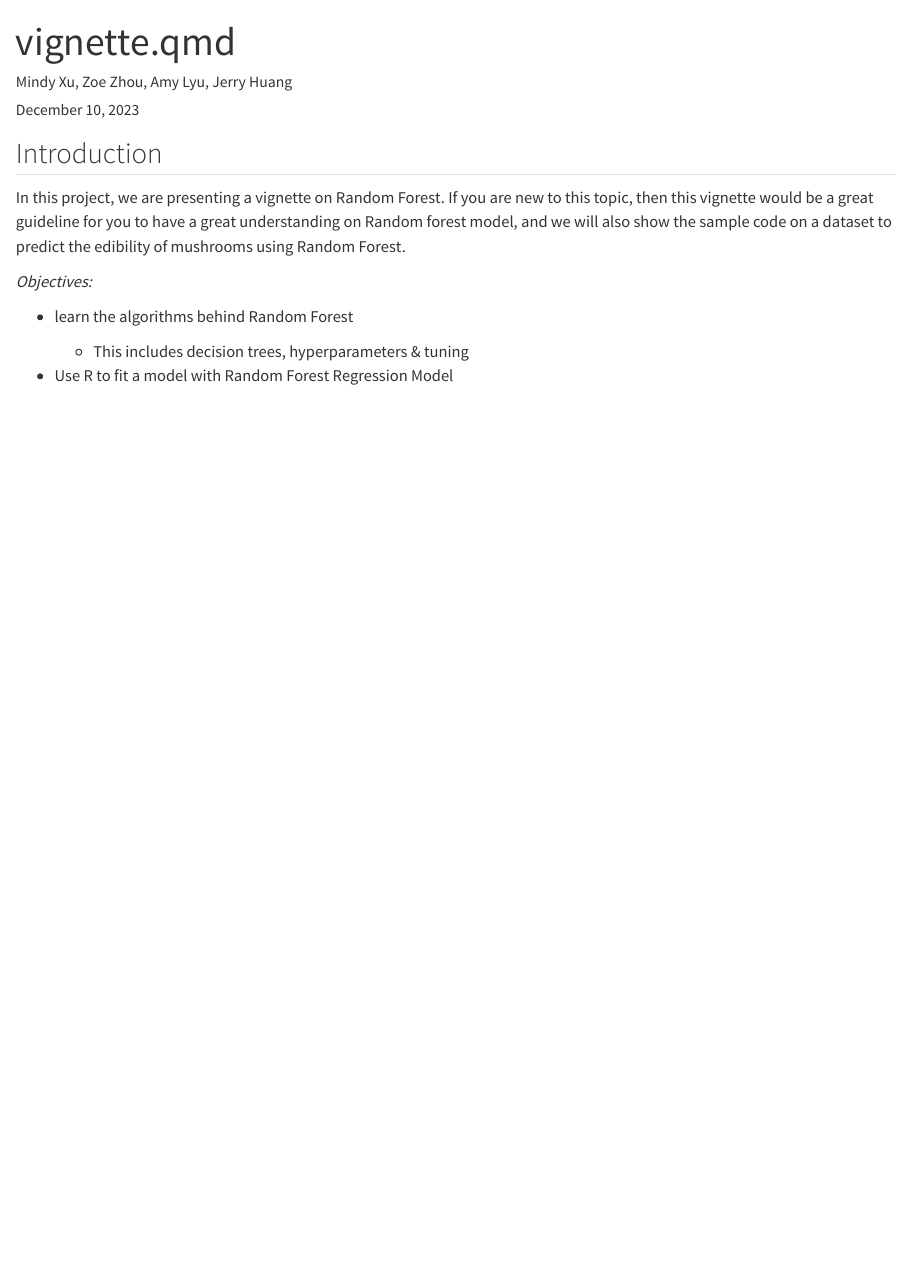
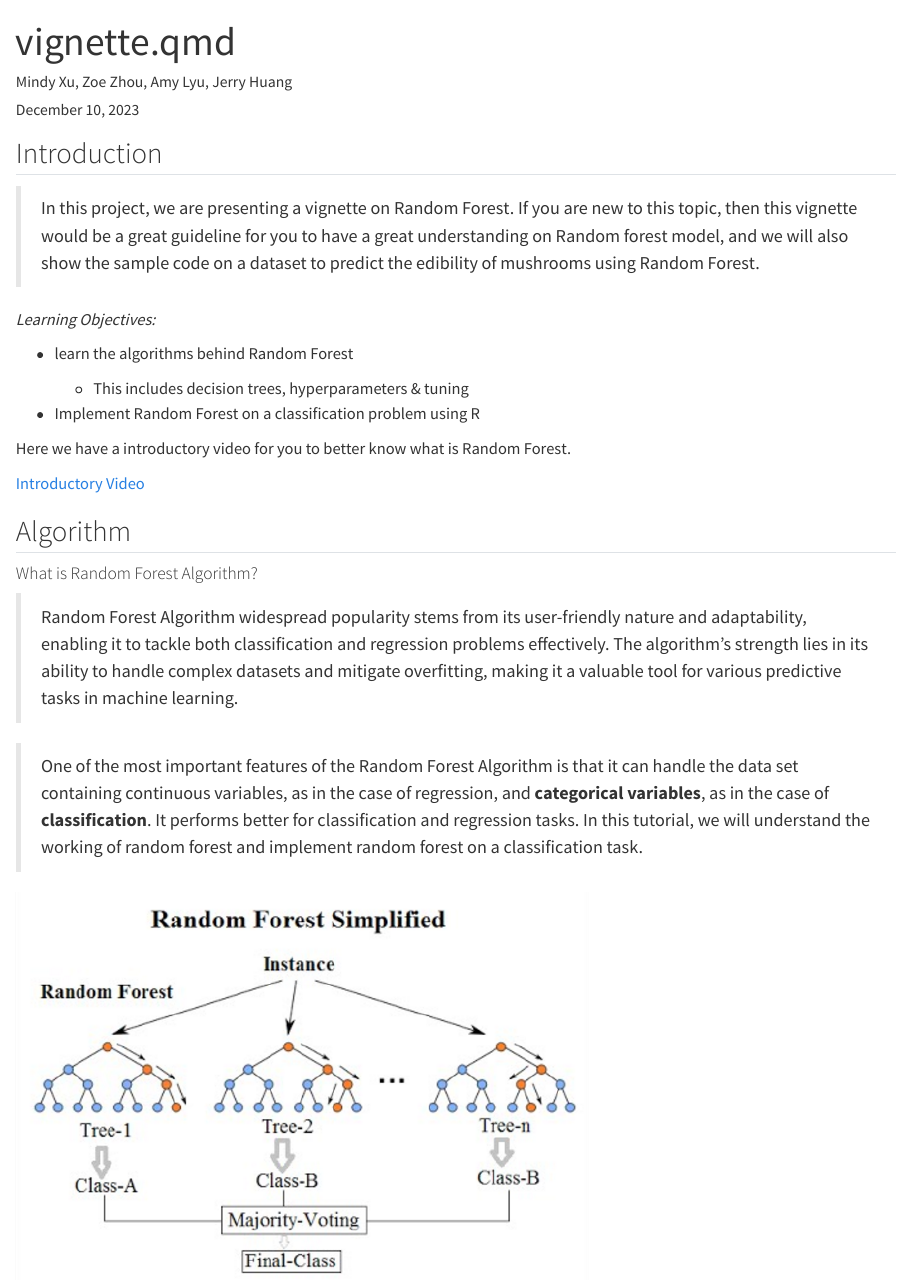
Before and after one commit to YisiLyu/vignette-mushroom, a Quarto document (vignette.qmd): the page in a window 1100 px wide, from its top. Rendered offline with R 4.5, knitr and Pandoc in place of Quarto, with nearby package versions.

Commit message:
update of vignette

```diff
--- a/vignette.qmd
+++ b/vignette.qmd
@@ -8,12 +8,26 @@ author: Mindy Xu, Zoe Zhou, Amy Lyu, Jerry Huang
 
 ## Introduction
 
-In this project, we are presenting a vignette on Random Forest. If you are new to this topic, then this vignette would be a great guideline for you to have a great understanding on Random forest model, and we will also show the sample code on a dataset to predict the edibility of mushrooms using Random Forest.
+> In this project, we are presenting a vignette on Random Forest. If you are new to this topic, then this vignette would be a great guideline for you to have a great understanding on Random forest model, and we will also show the sample code on a dataset to predict the edibility of mushrooms using Random Forest.
 
-*Objectives:*
+*Learning Objectives:*
 
 -   learn the algorithms behind Random Forest
 
     -   This includes decision trees, hyperparameters & tuning
 
--   Use R to fit a model with Random Forest Regression Model
+-   Implement Random Forest on a classification problem using R
+
+Here we have a introductory video for you to better know what is Random Forest.
+
+[Introductory Video](https://www.youtube.com/watch?v=v6VJ2RO66Ag)
+
+## Algorithm
+
+#### What is Random Forest Algorithm?
+
+> Random Forest Algorithm widespread popularity stems from its user-friendly nature and adaptability, enabling it to tackle both classification and regression problems effectively. The algorithm's strength lies in its ability to handle complex datasets and mitigate overfitting, making it a valuable tool for various predictive tasks in machine learning.
+
+> One of the most important features of the Random Forest Algorithm is that it can handle the data set containing continuous variables, as in the case of regression, and **categorical variables**, as in the case of **classification**. It performs better for classification and regression tasks. In this tutorial, we will understand the working of random forest and implement random forest on a classification task.
+
+![](image/img-rfsimplified.png)
```
Also changed, not shown: README.md.
